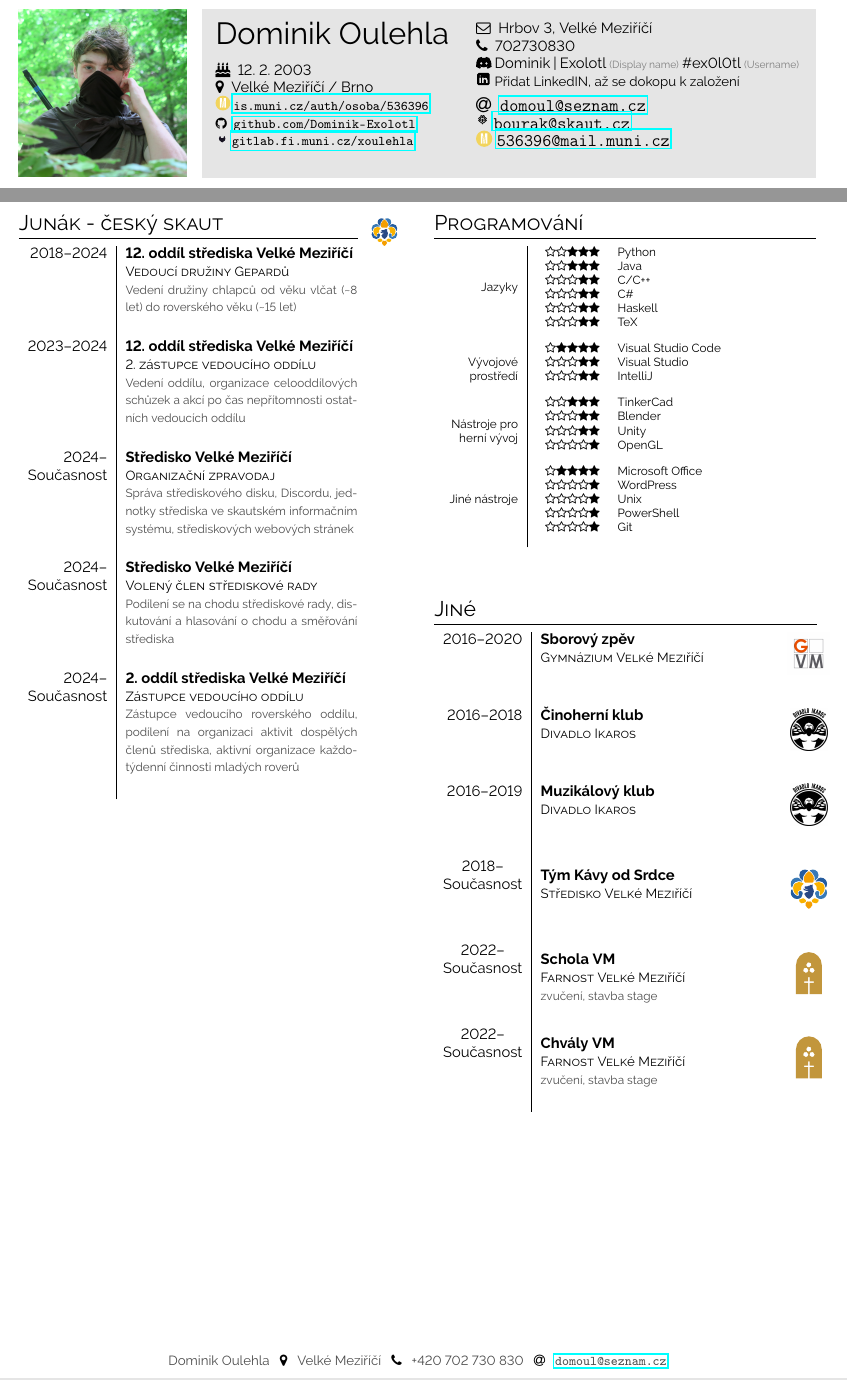
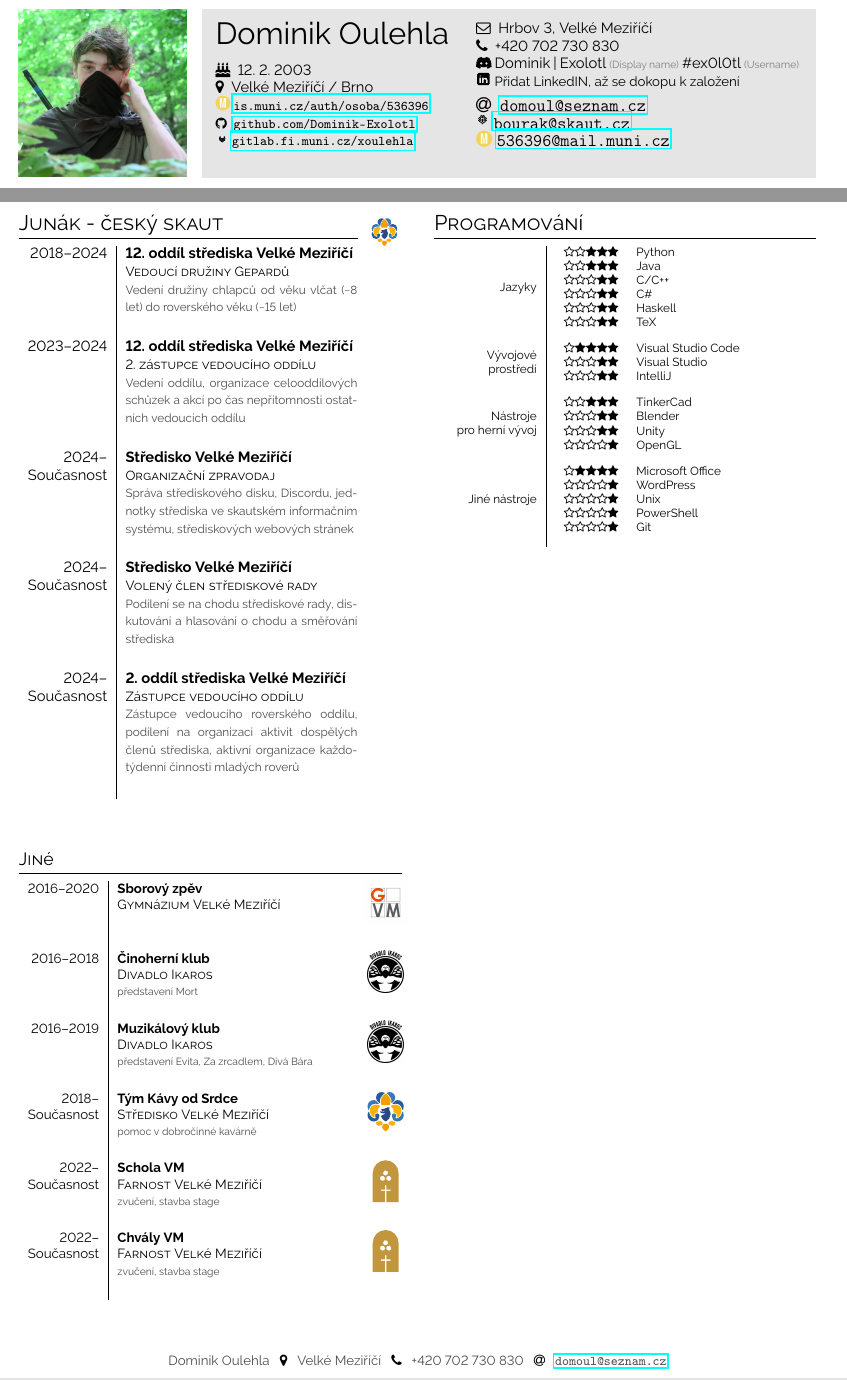
Before and after one commit to Dominik-Exolotl/Curriculum-vit---Dominik-Oulehla, a LaTeX CV (main.tex): two parts of pages 1 and 2 of 2, joined at a grey line, cut so that both start at the same text. Compiled offline with pdfLaTeX.

Commit message:
Changed the layout a bit, added desriptions to Other

```diff
--- a/main.tex
+++ b/main.tex
@@ -79,7 +79,7 @@
         \begin{minipage}[t]{0.55\textwidth}
             \vspace{0pt}
             \faEnvelopeO~ Hrbov 3, Velké Meziříčí \\
-            \faPhone~ 702730830 \\
+            \faPhone~ +420 702 730 830 \\
             \includesvg[height=8pt]{graphics/discord-mark-black.svg} Dominik | Exolotl \scriptsize \textcolor{darkgrey}{(Display name)}\normalsize{ \#ex0l0tl} \scriptsize \textcolor{darkgrey}{(Username)} \normalsize\\
             \includesvg[height=10pt]{graphics/icons8-linkedin.svg} \small{Přidat LinkedIN, až se dokopu k založení} \normalsize \\[0.175cm]
             \large
@@ -162,13 +162,25 @@
         \cveventfour{\makecell[tr]{2024-- \\ Současnost}}{Středisko Velké Meziříčí}{Volený člen střediskové rady}{Podílení se na chodu střediskové rady, diskutování a hlasování o chodu a směřování střediska} \\
         \cveventfour{\makecell[tr]{2024-- \\ Současnost}}{2. oddíl střediska Velké Meziříčí}{Zástupce vedoucího oddílu}{Zástupce vedoucího roverského oddílu, podílení na organizaci aktivit dospělých členů střediska, aktivní organizace každotýdenní činnosti mladých roverů} \\
     \end{tabular}
-    \vspace{4em}
+    \vspace{3em}
 \end{minipage}\hspace{0.015\leftcolwidth}
 \begin{minipage}[t]{0.1\leftcolwidth}
     \vspace{-10pt}
     \includesvg[width=\textwidth]{graphics/SKAUT_netext_barva.svg}
 \end{minipage}
 
+\begin{minipage}[t]{\leftcolwidth}
+    \section*{\large{Jiné}}
+    \small
+    \begin{tabular}{r| p{0.6\textwidth} c}
+        \cveventtinydescr{{2016--2020}}{Sborový zpěv}{Gymnázium Velké Meziříčí}{}{graphics/gvm-logo-RGB.jpg} \\
+        \cveventtinydescr{{2016--2018}}{Činoherní klub}{Divadlo Ikaros}{představení Mort}{graphics/ikaros.jpg} \\
+        \cveventtinydescr{{2016--2019}}{Muzikálový klub}{Divadlo Ikaros}{představení Evita, Za zrcadlem, Divá Bára}{graphics/ikaros.jpg} \\
+        \cveventtinydescr{\makecell[tr]{2018--\\Současnost}}{Tým Kávy od Srdce}{Středisko Velké Meziříčí}{pomoc v dobročinné kavárně}{svg-inkscape/SKAUT_netext_barva_svg-tex.pdf} \\
+        \cveventtinydescr{\makecell[tr]{2022--\\Současnost}}{Schola VM}{Farnost Velké Meziříčí}{zvučení, stavba stage}{svg-inkscape/farnost_VM_svg-tex.pdf} \\
+        \cveventtinydescr{\makecell[tr]{2022--\\Současnost}}{Chvály VM}{Farnost Velké Meziříčí}{zvučení, stavba stage}{svg-inkscape/farnost_VM_svg-tex.pdf}
+    \end{tabular}
+\end{minipage}
 }
 %-----------------------------------------------------------
 \switchcolumn
@@ -200,20 +212,20 @@
                 \cvitem{\faStarO\faStarO\faStarO\faStar\faStar}{Haskell}
                 \cvitem{\faStarO\faStarO\faStarO\faStar\faStar}{TeX}
             \end{skillsection}}\\
-        Vývojové prostředí & \makecell[tr]{
+        \makecell[cr]{Vývojové\\ prostředí} & \makecell[tr]{
             \begin{skillsection}{\rightcolwidth}
                 \cvitem{\faStarO\faStar\faStar\faStar\faStar}{Visual Studio Code}
                 \cvitem{\faStarO\faStarO\faStarO\faStar\faStar}{Visual Studio}
                 \cvitem{\faStarO\faStarO\faStarO\faStar\faStar}{IntelliJ}
             \end{skillsection}}\\
-        Nástroje pro herní vývoj & \makecell[tr]{
+        \makecell[cr]{Nástroje\\ pro herní vývoj} & \makecell[tr]{
             \begin{skillsection}{\rightcolwidth}
                 \cvitem{\faStarO\faStarO\faStar\faStar\faStar}{TinkerCad}
                 \cvitem{\faStarO\faStarO\faStarO\faStar\faStar}{Blender}
                 \cvitem{\faStarO\faStarO\faStarO\faStar\faStar}{Unity}
                 \cvitem{\faStarO\faStarO\faStarO\faStarO\faStar}{OpenGL}
             \end{skillsection}}\\
-        Jiné nástroje & \makecell[tr]{
+        \makecell[cr]{Jiné nástroje} & \makecell[tr]{
             \begin{skillsection}{\rightcolwidth}
                 \cvitem{\faStarO\faStar\faStar\faStar\faStar}{Microsoft Office}
                 \cvitem{\faStarO\faStarO\faStarO\faStarO\faStar}{WordPress}
@@ -224,20 +236,6 @@
     \end{tabular}
 \vspace{4em}
 
-
-\begin{minipage}[t]{\leftcolwidth}
-    \section*{\Large{Jiné}}
-    \normalsize
-    \begin{tabular}{r| p{0.6\textwidth} c}
-        \cveventnolocation{{2016--2020}}{Sborový zpěv}{Gymnázium Velké Meziříčí}{}{graphics/gvm-logo-RGB.jpg} \\
-        \cveventnolocation{{2016--2018}}{Činoherní klub}{Divadlo Ikaros}{}{graphics/ikaros.jpg} \\
-        \cveventnolocation{{2016--2019}}{Muzikálový klub}{Divadlo Ikaros}{}{graphics/ikaros.jpg} \\
-        \cveventnolocation{\makecell{2018--\\Současnost}}{Tým Kávy od Srdce}{Středisko Velké Meziříčí}{}{svg-inkscape/SKAUT_netext_barva_svg-tex.pdf} \\
-        \cveventnolocation{\makecell{2022--\\Současnost}}{Schola VM}{Farnost Velké Meziříčí}{zvučení, stavba stage}{svg-inkscape/farnost_VM_svg-tex.pdf} \\
-        \cveventnolocation{\makecell{2022--\\Současnost}}{Chvály VM}{Farnost Velké Meziříčí}{zvučení, stavba stage}{svg-inkscape/farnost_VM_svg-tex.pdf}
-    \end{tabular}
-    \bigskip
-\end{minipage}
 
 % \begin{minipage}[t]{\rightcolwidth}
 % \section*{Publications}
```
Also changed, not shown: main.pdf, main.tex (4 more changed lines), 2 other files.
